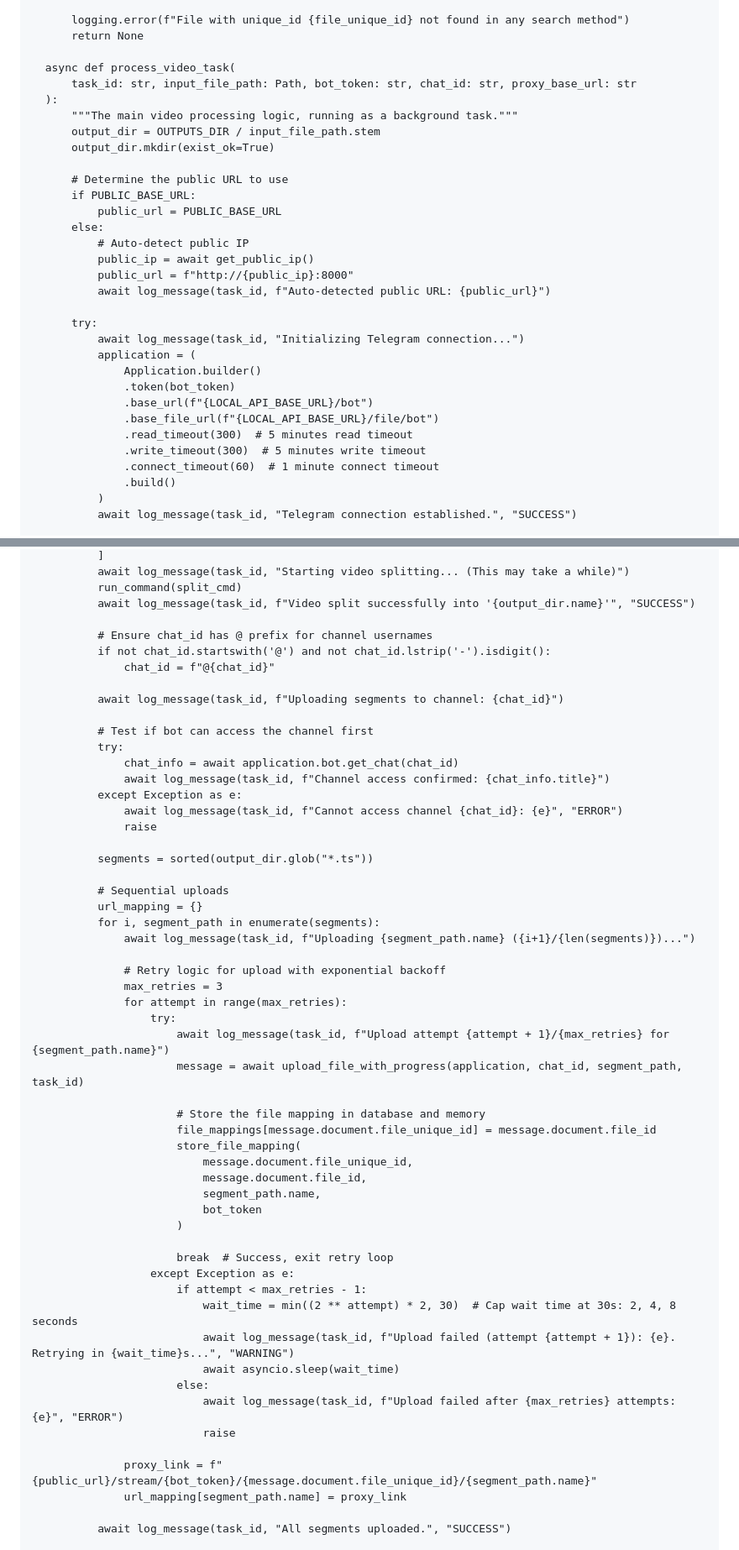
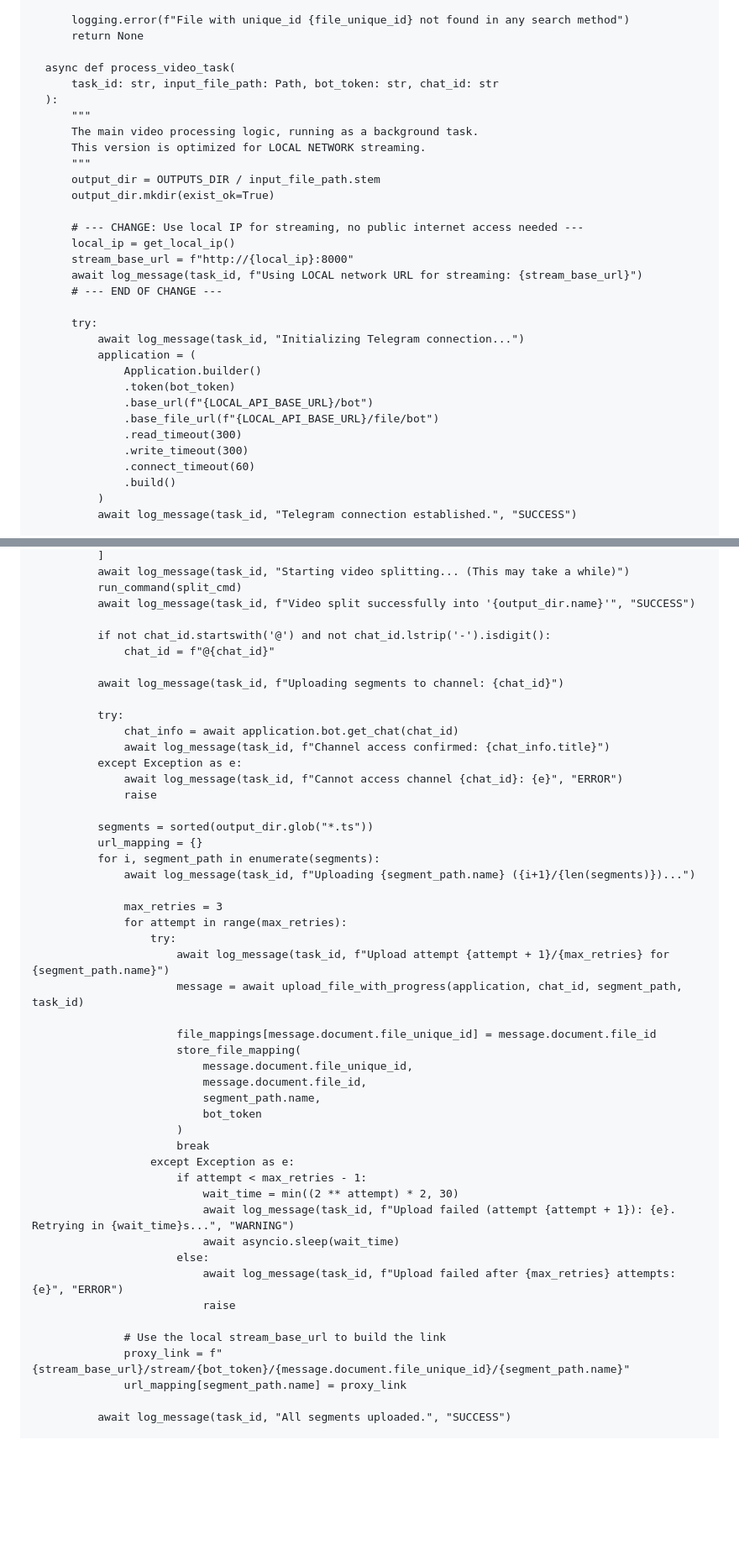
Before and after one commit to pirelike/Telegram-HLS-Streamer, a Markdown page: README.md, 2 parts joined by grey strips. Shown: that part at 84% size. Rendered like a GitHub page; blank space fills up the shorter version.

```diff
--- a/README.md
+++ b/README.md
@@ -442,20 +456,20 @@ if __name__ == "__main__":
           return None
 
       async def process_video_task(
-          task_id: str, input_file_path: Path, bot_token: str, chat_id: str, proxy_base_url: str
+          task_id: str, input_file_path: Path, bot_token: str, chat_id: str
       ):
-          """The main video processing logic, running as a background task."""
+          """
+          The main video processing logic, running as a background task.
+          This version is optimized for LOCAL NETWORK streaming.
+          """
           output_dir = OUTPUTS_DIR / input_file_path.stem
           output_dir.mkdir(exist_ok=True)
 
-          # Determine the public URL to use
-          if PUBLIC_BASE_URL:
-              public_url = PUBLIC_BASE_URL
-          else:
-              # Auto-detect public IP
-              public_ip = await get_public_ip()
-              public_url = f"http://{public_ip}:8000"
-              await log_message(task_id, f"Auto-detected public URL: {public_url}")
+          # --- CHANGE: Use local IP for streaming, no public internet access needed ---
+          local_ip = get_local_ip()
+          stream_base_url = f"http://{local_ip}:8000"
+          await log_message(task_id, f"Using LOCAL network URL for streaming: {stream_base_url}")
+          # --- END OF CHANGE ---
 
           try:
               await log_message(task_id, "Initializing Telegram connection...")
@@ -464,9 +478,9 @@ if __name__ == "__main__":
                   .token(bot_token)
                   .base_url(f"{LOCAL_API_BASE_URL}/bot")
                   .base_file_url(f"{LOCAL_API_BASE_URL}/file/bot")
-                  .read_timeout(300)  # 5 minutes read timeout
-                  .write_timeout(300)  # 5 minutes write timeout
-                  .connect_timeout(60)  # 1 minute connect timeout
+                  .read_timeout(300)
+                  .write_timeout(300)
+                  .connect_timeout(60)
                   .build()
               )
               await log_message(task_id, "Telegram connection established.", "SUCCESS")
@@ -497,13 +511,11 @@ if __name__ == "__main__":
               run_command(split_cmd)
               await log_message(task_id, f"Video split successfully into '{output_dir.name}'", "SUCCESS")
 
-              # Ensure chat_id has @ prefix for channel usernames
               if not chat_id.startswith('@') and not chat_id.lstrip('-').isdigit():
                   chat_id = f"@{chat_id}"
 
               await log_message(task_id, f"Uploading segments to channel: {chat_id}")
 
-              # Test if bot can access the channel first
               try:
                   chat_info = await application.bot.get_chat(chat_id)
                   await log_message(task_id, f"Channel access confirmed: {chat_info.title}")
@@ -512,20 +524,16 @@ if __name__ == "__main__":
                   raise
 
               segments = sorted(output_dir.glob("*.ts"))
-
-              # Sequential uploads
               url_mapping = {}
               for i, segment_path in enumerate(segments):
                   await log_message(task_id, f"Uploading {segment_path.name} ({i+1}/{len(segments)})...")
 
-                  # Retry logic for upload with exponential backoff
                   max_retries = 3
                   for attempt in range(max_retries):
                       try:
                           await log_message(task_id, f"Upload attempt {attempt + 1}/{max_retries} for {segment_path.name}")
                           message = await upload_file_with_progress(application, chat_id, segment_path, task_id)
 
-                          # Store the file mapping in database and memory
                           file_mappings[message.document.file_unique_id] = message.document.file_id
                           store_file_mapping(
                               message.document.file_unique_id,
@@ -533,18 +541,18 @@ if __name__ == "__main__":
                               segment_path.name,
                               bot_token
                           )
-
-                          break  # Success, exit retry loop
+                          break
                       except Exception as e:
                           if attempt < max_retries - 1:
-                              wait_time = min((2 ** attempt) * 2, 30)  # Cap wait time at 30s: 2, 4, 8 seconds
+                              wait_time = min((2 ** attempt) * 2, 30)
                               await log_message(task_id, f"Upload failed (attempt {attempt + 1}): {e}. Retrying in {wait_time}s...", "WARNING")
                               await asyncio.sleep(wait_time)
                           else:
                               await log_message(task_id, f"Upload failed after {max_retries} attempts: {e}", "ERROR")
                               raise
 
-                  proxy_link = f"{public_url}/stream/{bot_token}/{message.document.file_unique_id}/{segment_path.name}"
+                  # Use the local stream_base_url to build the link
+                  proxy_link = f"{stream_base_url}/stream/{bot_token}/{message.document.file_unique_id}/{segment_path.name}"
                   url_mapping[segment_path.name] = proxy_link
 
               await log_message(task_id, "All segments uploaded.", "SUCCESS")
```
Also changed, not shown: other parts of README.md (+66 -104 lines).
